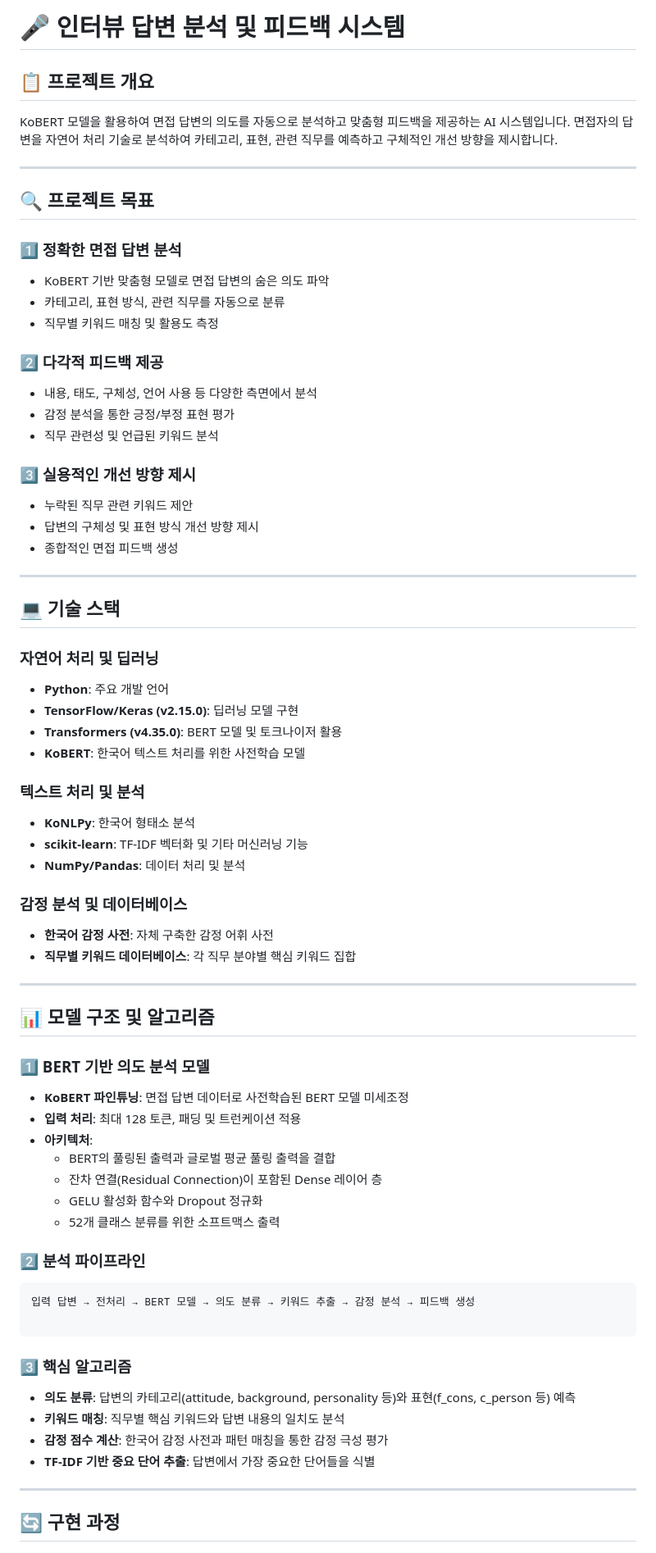
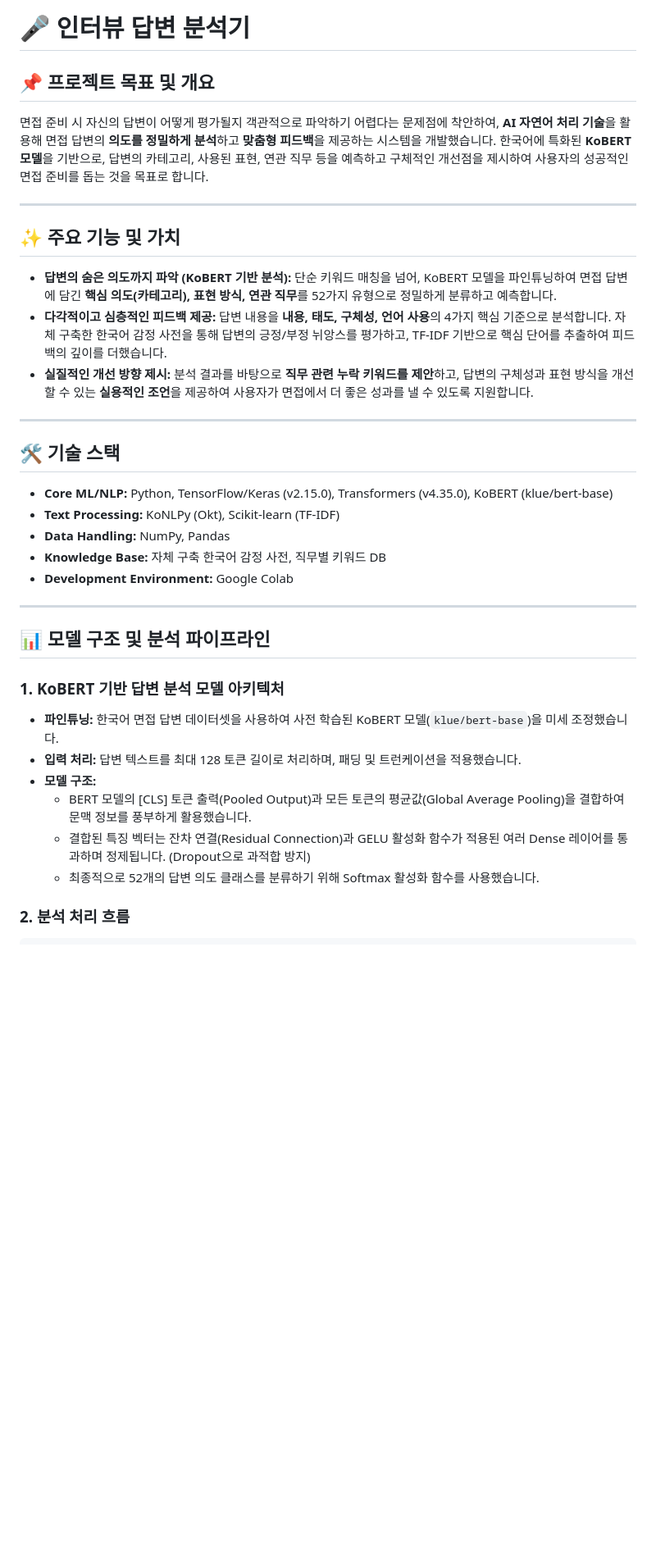
Before and after one commit to Bae-Sunny/algorithm, a Markdown page: AIinterview/Indetail.md, the part around the change printed below. Shown: that part at 82% size. Drawn GitHub-style; blank space fills up the shorter version.

````diff
--- a/AIinterview/Indetail.md
+++ b/AIinterview/Indetail.md
@@ -1,81 +1,40 @@
-# 🎤 인터뷰 답변 분석 및 피드백 시스템
-## 📋 프로젝트 개요
+# 🎤 **인터뷰 답변 분석기**
 
-KoBERT 모델을 활용하여 면접 답변의 의도를 자동으로 분석하고 맞춤형 피드백을 제공하는 AI 시스템입니다. 면접자의 답변을 자연어 처리 기술로 분석하여 카테고리, 표현, 관련 직무를 예측하고 구체적인 개선 방향을 제시합니다.
+## 📌 프로젝트 목표 및 개요
+
+면접 준비 시 자신의 답변이 어떻게 평가될지 객관적으로 파악하기 어렵다는 문제점에 착안하여, **AI 자연어 처리 기술**을 활용해 면접 답변의 **의도를 정밀하게 분석**하고 **맞춤형 피드백**을 제공하는 시스템을 개발했습니다. 한국어에 특화된 **KoBERT 모델**을 기반으로, 답변의 카테고리, 사용된 표현, 연관 직무 등을 예측하고 구체적인 개선점을 제시하여 사용자의 성공적인 면접 준비를 돕는 것을 목표로 합니다.
 
 ---
 
-## 🔍 프로젝트 목표
+## ✨ 주요 기능 및 가치
 
-### 1️⃣ 정확한 면접 답변 분석
-
-- KoBERT 기반 맞춤형 모델로 면접 답변의 숨은 의도 파악
-- 카테고리, 표현 방식, 관련 직무를 자동으로 분류
-- 직무별 키워드 매칭 및 활용도 측정
-
-### 2️⃣ 다각적 피드백 제공
-
-- 내용, 태도, 구체성, 언어 사용 등 다양한 측면에서 분석
-- 감정 분석을 통한 긍정/부정 표현 평가
-- 직무 관련성 및 언급된 키워드 분석
-
-### 3️⃣ 실용적인 개선 방향 제시
-
-- 누락된 직무 관련 키워드 제안
-- 답변의 구체성 및 표현 방식 개선 방향 제시
-- 종합적인 면접 피드백 생성
+- **답변의 숨은 의도까지 파악 (KoBERT 기반 분석):** 단순 키워드 매칭을 넘어, KoBERT 모델을 파인튜닝하여 면접 답변에 담긴 **핵심 의도(카테고리), 표현 방식, 연관 직무**를 52가지 유형으로 정밀하게 분류하고 예측합니다.
+- **다각적이고 심층적인 피드백 제공:** 답변 내용을 **내용, 태도, 구체성, 언어 사용**의 4가지 핵심 기준으로 분석합니다. 자체 구축한 한국어 감정 사전을 통해 답변의 긍정/부정 뉘앙스를 평가하고, TF-IDF 기반으로 핵심 단어를 추출하여 피드백의 깊이를 더했습니다.
+- **실질적인 개선 방향 제시:** 분석 결과를 바탕으로 **직무 관련 누락 키워드를 제안**하고, 답변의 구체성과 표현 방식을 개선할 수 있는 **실용적인 조언**을 제공하여 사용자가 면접에서 더 좋은 성과를 낼 수 있도록 지원합니다.
 
 ---
 
-## 💻 기술 스택
+## 🛠️ 기술 스택
 
-### 자연어 처리 및 딥러닝
-
-- **Python**: 주요 개발 언어
-- **TensorFlow/Keras (v2.15.0)**: 딥러닝 모델 구현
-- **Transformers (v4.35.0)**: BERT 모델 및 토크나이저 활용
-- **KoBERT**: 한국어 텍스트 처리를 위한 사전학습 모델
-
-### 텍스트 처리 및 분석
-
-- **KoNLPy**: 한국어 형태소 분석
-- **scikit-learn**: TF-IDF 벡터화 및 기타 머신러닝 기능
-- **NumPy/Pandas**: 데이터 처리 및 분석
-
-### 감정 분석 및 데이터베이스
-
-- **한국어 감정 사전**: 자체 구축한 감정 어휘 사전
-- **직무별 키워드 데이터베이스**: 각 직무 분야별 핵심 키워드 집합
+- **Core ML/NLP:** Python, TensorFlow/Keras (v2.15.0), Transformers (v4.35.0), KoBERT (klue/bert-base)
+- **Text Processing:** KoNLPy (Okt), Scikit-learn (TF-IDF)
+- **Data Handling:** NumPy, Pandas
+- **Knowledge Base:** 자체 구축 한국어 감정 사전, 직무별 키워드 DB
+- **Development Environment:** Google Colab
 
 ---
 
-## 📊 모델 구조 및 알고리즘
+## 📊 모델 구조 및 분석 파이프라인
 
-### 1️⃣ BERT 기반 의도 분석 모델
+### 1. **KoBERT 기반 답변 분석 모델 아키텍처**
 
-- **KoBERT 파인튜닝**: 면접 답변 데이터로 사전학습된 BERT 모델 미세조정
-- **입력 처리**: 최대 128 토큰, 패딩 및 트런케이션 적용
-- **아키텍처**:
-    - BERT의 풀링된 출력과 글로벌 평균 풀링 출력을 결합
-    - 잔차 연결(Residual Connection)이 포함된 Dense 레이어 층
-    - GELU 활성화 함수와 Dropout 정규화
-    - 52개 클래스 분류를 위한 소프트맥스 출력
+- **파인튜닝:** 한국어 면접 답변 데이터셋을 사용하여 사전 학습된 KoBERT 모델(`klue/bert-base`)을 미세 조정했습니다.
+- **입력 처리:** 답변 텍스트를 최대 128 토큰 길이로 처리하며, 패딩 및 트런케이션을 적용했습니다.
+- **모델 구조:**
+    - BERT 모델의 [CLS] 토큰 출력(Pooled Output)과 모든 토큰의 평균값(Global Average Pooling)을 결합하여 문맥 정보를 풍부하게 활용했습니다.
+    - 결합된 특징 벡터는 잔차 연결(Residual Connection)과 GELU 활성화 함수가 적용된 여러 Dense 레이어를 통과하며 정제됩니다. (Dropout으로 과적합 방지)
+    - 최종적으로 52개의 답변 의도 클래스를 분류하기 위해 Softmax 활성화 함수를 사용했습니다.
 
-### 2️⃣ 분석 파이프라인
+### 2. **분석 처리 흐름**
 
 ```
-입력 답변 → 전처리 → BERT 모델 → 의도 분류 → 키워드 추출 → 감정 분석 → 피드백 생성
-
-```
-
-### 3️⃣ 핵심 알고리즘
-
-- **의도 분류**: 답변의 카테고리(attitude, background, personality 등)와 표현(f_cons, c_person 등) 예측
-- **키워드 매칭**: 직무별 핵심 키워드와 답변 내용의 일치도 분석
-- **감정 점수 계산**: 한국어 감정 사전과 패턴 매칭을 통한 감정 극성 평가
-- **TF-IDF 기반 중요 단어 추출**: 답변에서 가장 중요한 단어들을 식별
-
----
-
-## 🔄 구현 과정
-
````
Also changed, not shown: other parts of AIinterview/Indetail.md (+162 -226 lines).
